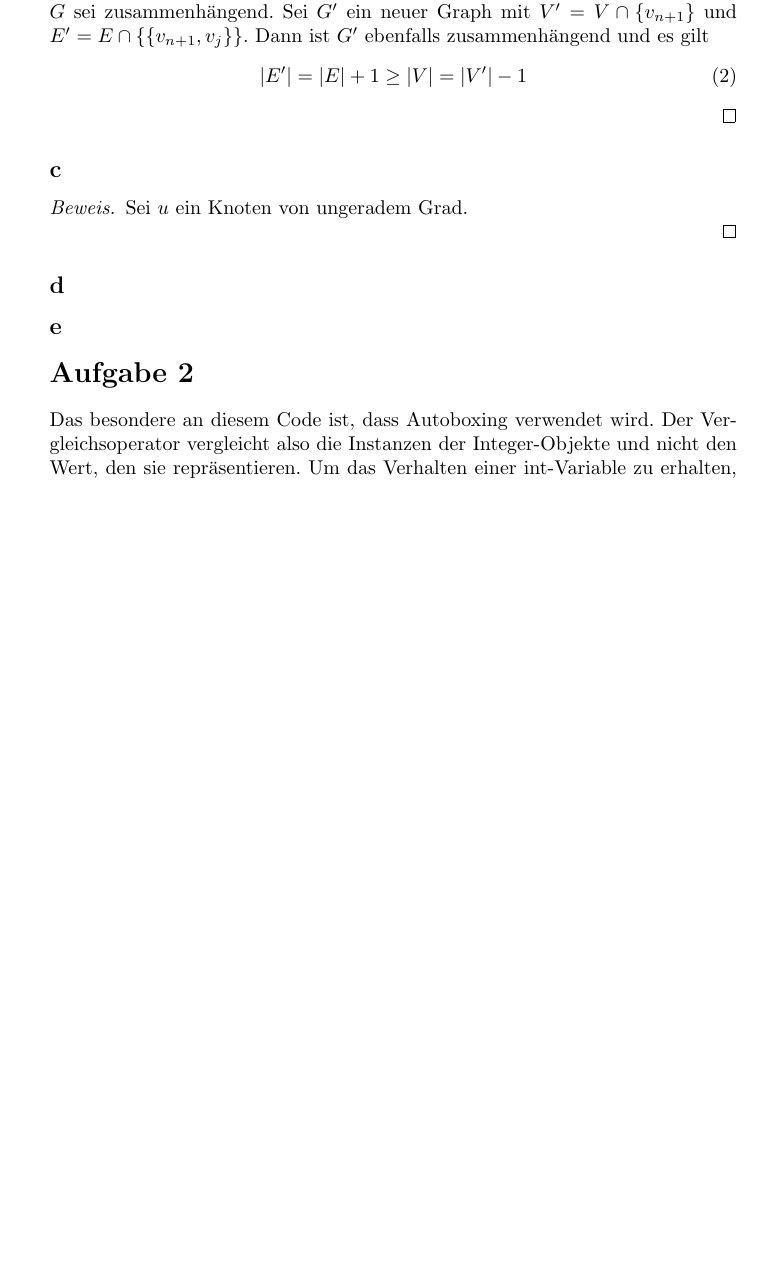
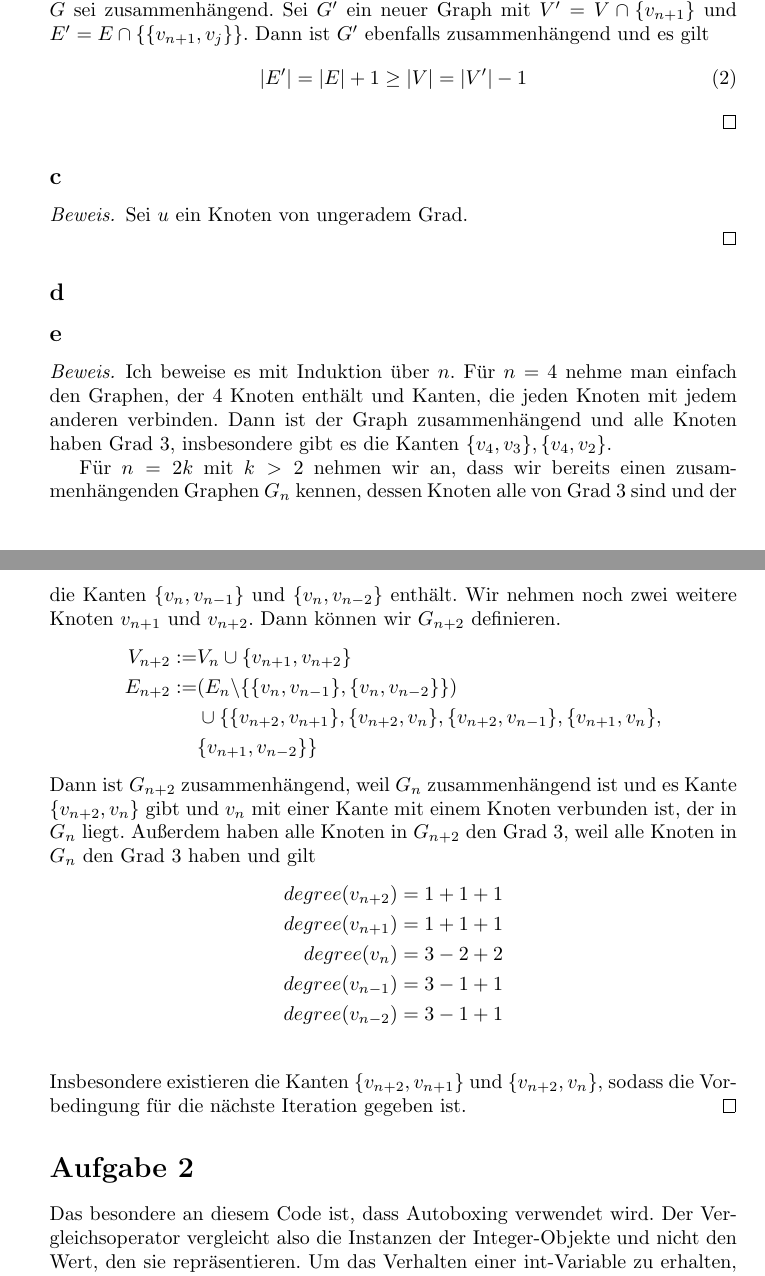
Before and after one commit to CQQL/hhu-cs, a LaTeX problem sheet (Info1/exercises/12.tex): part of page 1 of 2 before the commit and two parts of pages 1 and 2 of 2 after it, the two joined at a grey line, cut so that both start at the same text, the shorter picture padded with empty space. Compiled offline with pdfLaTeX.

Commit message:
Solve exercises

```diff
--- a/Info1/exercises/12.tex
+++ b/Info1/exercises/12.tex
@@ -67,6 +67,32 @@
 
 \subsection*{e}
 
+\begin{proof}
+ Ich beweise es mit Induktion über $n$.
+ Für $n = 4$ nehme man einfach den Graphen, der $4$ Knoten enthält und Kanten, die jeden Knoten mit jedem anderen verbinden.
+ Dann ist der Graph zusammenhängend und alle Knoten haben Grad $3$, insbesondere gibt es die Kanten $\{v_4, v_3\}, \{v_4, v_2\}$.
+
+ Für $n = 2k$ mit $k > 2$ nehmen wir an, dass wir bereits einen zusammenhängenden Graphen $G_n$ kennen, dessen Knoten alle von Grad $3$ sind und der die Kanten $\{v_n, v_{n - 1}\}$ und $\{v_n, v_{n - 2}\}$ enthält.
+ Wir nehmen noch zwei weitere Knoten $v_{n + 1}$ und $v_{n + 2}$.
+ Dann können wir $G_{n + 2}$ definieren.
+ \begin{align*}
+  V_{n + 2} := & V_n \cup \{ v_{n + 1}, v_{n + 2} \}\\
+  E_{n + 2} := & (E_n \backslash \{ \{v_n, v_{n - 1}\}, \{v_n, v_{n - 2}\} \})\\
+  & \cup \{ \{v_{n + 2}, v_{n + 1}\}, \{v_{n + 2}, v_n\}, \{v_{n + 2}, v_{n - 1}\}, \{v_{n + 1}, v_n\},\\
+  & \{v_{n + 1}, v_{n - 2}\} \}
+ \end{align*}
+ Dann ist $G_{n + 2}$ zusammenhängend, weil $G_n$ zusammenhängend ist und es Kante $\{v_{n + 2}, v_n\}$ gibt und $v_n$ mit einer Kante mit einem Knoten verbunden ist, der in $G_n$ liegt.
+ Außerdem haben alle Knoten in $G_{n + 2}$ den Grad $3$, weil alle Knoten in $G_n$ den Grad $3$ haben und gilt
+ \begin{align*}
+  degree(v_{n + 2}) & = 1 + 1 + 1\\
+  degree(v_{n + 1}) & = 1 + 1 + 1\\
+  degree(v_n) & = 3 - 2 + 2\\
+  degree(v_{n - 1}) & = 3 - 1 + 1\\
+  degree(v_{n - 2}) & = 3 - 1 + 1\\
+ \end{align*}
+ Insbesondere existieren die Kanten $\{v_{n + 2}, v_{n + 1}\}$ und $\{v_{n + 2}, v_n\}$, sodass die Vorbedingung für die nächste Iteration gegeben ist.
+\end{proof}
+
 \section*{Aufgabe 2}
 
 Das besondere an diesem Code ist, dass Autoboxing verwendet wird.
```
